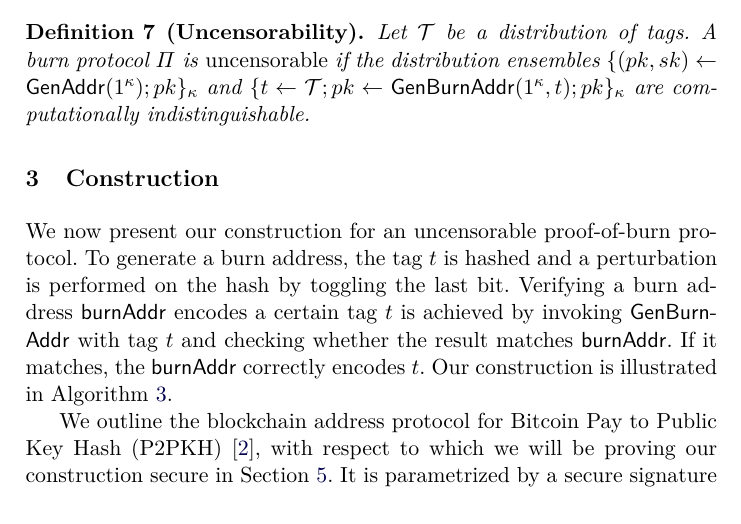
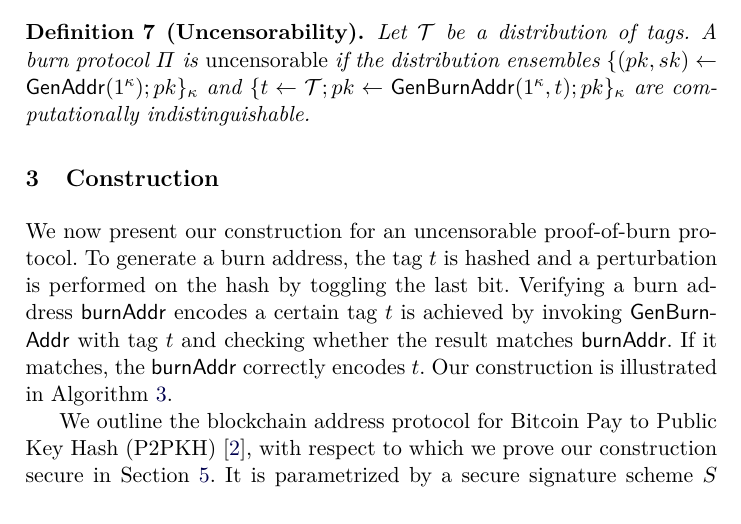
Before and after one commit to decrypto-org/burn-paper, a LaTeX paper (burn.tex, which reads construction.tex): part of page 6 of 29, cut so that both start at the same text. Compiled offline with pdfLaTeX.

Commit message:
to which we prove

```diff
--- a/construction.tex
+++ b/construction.tex
@@ -4,7 +4,7 @@ Verifying a burn address $\burnAddr$ encodes a certain tag $t$ is achieved by in
 
 \import{./}{algorithms/alg.construction-ro.tex}
 
-We outline the blockchain address protocol for Bitcoin Pay to Public Key Hash (P2PKH)~\cite{bitcoin-dev-guide}, with respect to which we will be proving our construction secure in Section~\ref{sec:analysis}. It is parametrized by a secure signature scheme $S$ and a hash function $H$ (for completeness, we give a construction which includes the concrete hash
+We outline the blockchain address protocol for Bitcoin Pay to Public Key Hash (P2PKH)~\cite{bitcoin-dev-guide}, with respect to which we prove our construction secure in Section~\ref{sec:analysis}. It is parametrized by a secure signature scheme $S$ and a hash function $H$ (for completeness, we give a construction which includes the concrete hash
 functions and checksums of Bitcoin in Appendix~\ref{sec.real}).
 $\GenAddr$ uses $S$ to generate a keypair and hashes the public key to generate the public key hash. A tuple consisting of the public key hash and the secret key is returned.
 $\SpendVerify$ takes a spending transaction $m$, a scriptSig $\sigma$ and a public key hash $pkh$. The scriptSig should contain the public key $pk$ corresponding to $pkh$ such that $H(pk) = pkh$ and a valid signature $\sigma'$ for the spending transaction $m$~\cite{bitcoin-dev-guide}. If these conditions are met, the function returns $\true$, otherwise it returns $\false$.
```
